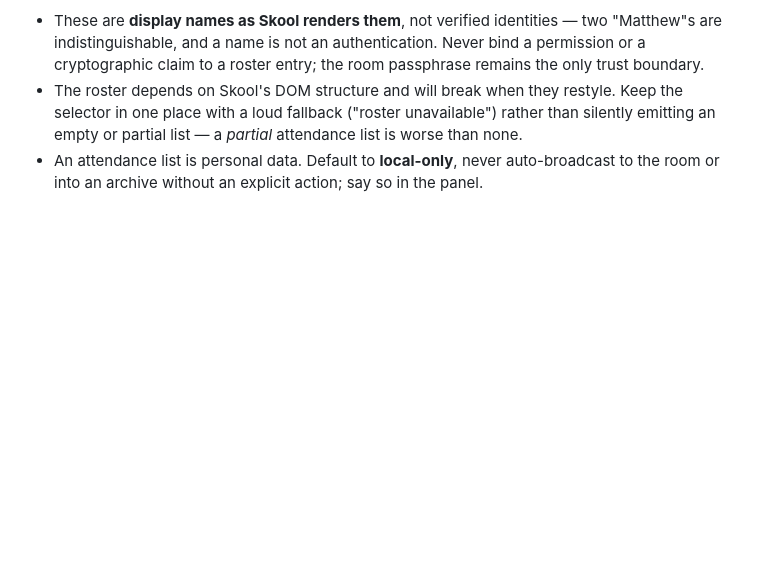
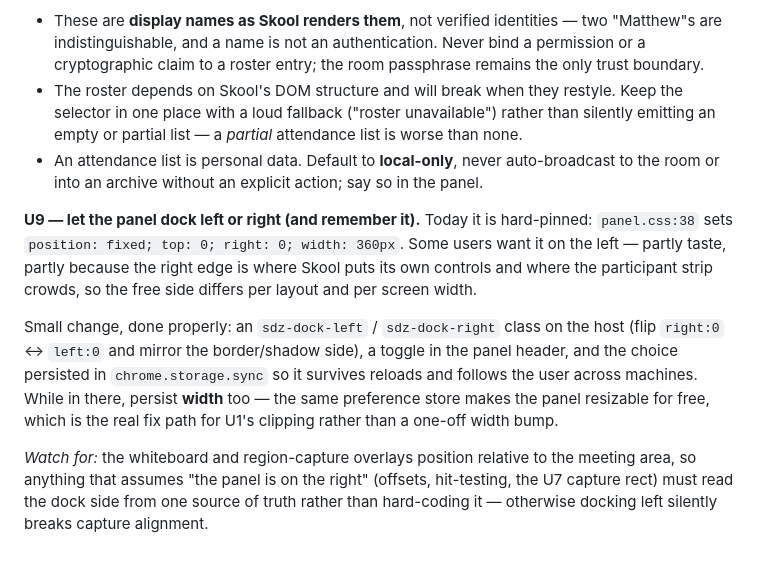
Before and after one commit to holbizmetrics/skool-dropzone, a Markdown page: ROADMAP.md, the part around the change. Drawn GitHub-style; blank space fills up the shorter version.

Commit message:
ROADMAP U9: dockable panel (left/right) with persisted position + width
Panel is hard-pinned right in CSS. Flip via a dock class + a header toggle,
persisted in chrome.storage.sync; persist width in the same store, which
makes the panel resizable and is the real fix path for U1's clipping.
Flagged the trap: overlays that assume a right-docked panel (whiteboard,
U7 capture rect) must read the dock side from one source of truth or
docking left breaks capture alignment silently.

Co-Authored-By: Claude Fable 5 <noreply@anthropic.com>

```diff
--- a/ROADMAP.md
+++ b/ROADMAP.md
@@ -454,3 +454,19 @@ the existing observer, emitting change events. Everything else consumes it; noth
   or partial list — a *partial* attendance list is worse than none.
 - An attendance list is personal data. Default to **local-only**, never auto-broadcast to the room
   or into an archive without an explicit action; say so in the panel.
+
+**U9 — let the panel dock left or right (and remember it).** Today it is hard-pinned:
+`panel.css:38` sets `position: fixed; top: 0; right: 0; width: 360px`. Some users want it on the
+left — partly taste, partly because the right edge is where Skool puts its own controls and where
+the participant strip crowds, so the free side differs per layout and per screen width.
+
+Small change, done properly: an `sdz-dock-left` / `sdz-dock-right` class on the host (flip
+`right:0` ↔ `left:0` and mirror the border/shadow side), a toggle in the panel header, and the
+choice persisted in `chrome.storage.sync` so it survives reloads and follows the user across
+machines. While in there, persist **width** too — the same preference store makes the panel
+resizable for free, which is the real fix path for U1's clipping rather than a one-off width bump.
+
+*Watch for:* the whiteboard and region-capture overlays position relative to the meeting area, so
+anything that assumes "the panel is on the right" (offsets, hit-testing, the U7 capture rect) must
+read the dock side from one source of truth rather than hard-coding it — otherwise docking left
+silently breaks capture alignment.
```
